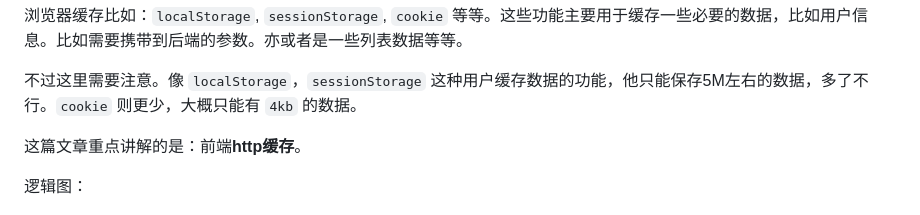
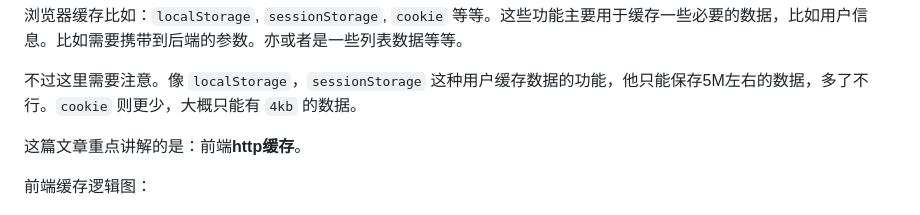
Before and after one commit to qiuxchao/http-cache-demo, a Markdown page: README.md, the part around the change. Drawn GitHub-style.

Commit message:
📃 docs

```diff
--- a/README.md
+++ b/README.md
@@ -10,7 +10,7 @@ web缓存主要指的是两部分：**浏览器缓存** 和 **http缓存**。
 
 这篇文章重点讲解的是：前端**http缓存**。
 
-逻辑图：
+前端缓存逻辑图：
 
 ![前端缓存](./images/%E5%89%8D%E7%AB%AF%E7%BC%93%E5%AD%98.png)
 
```
